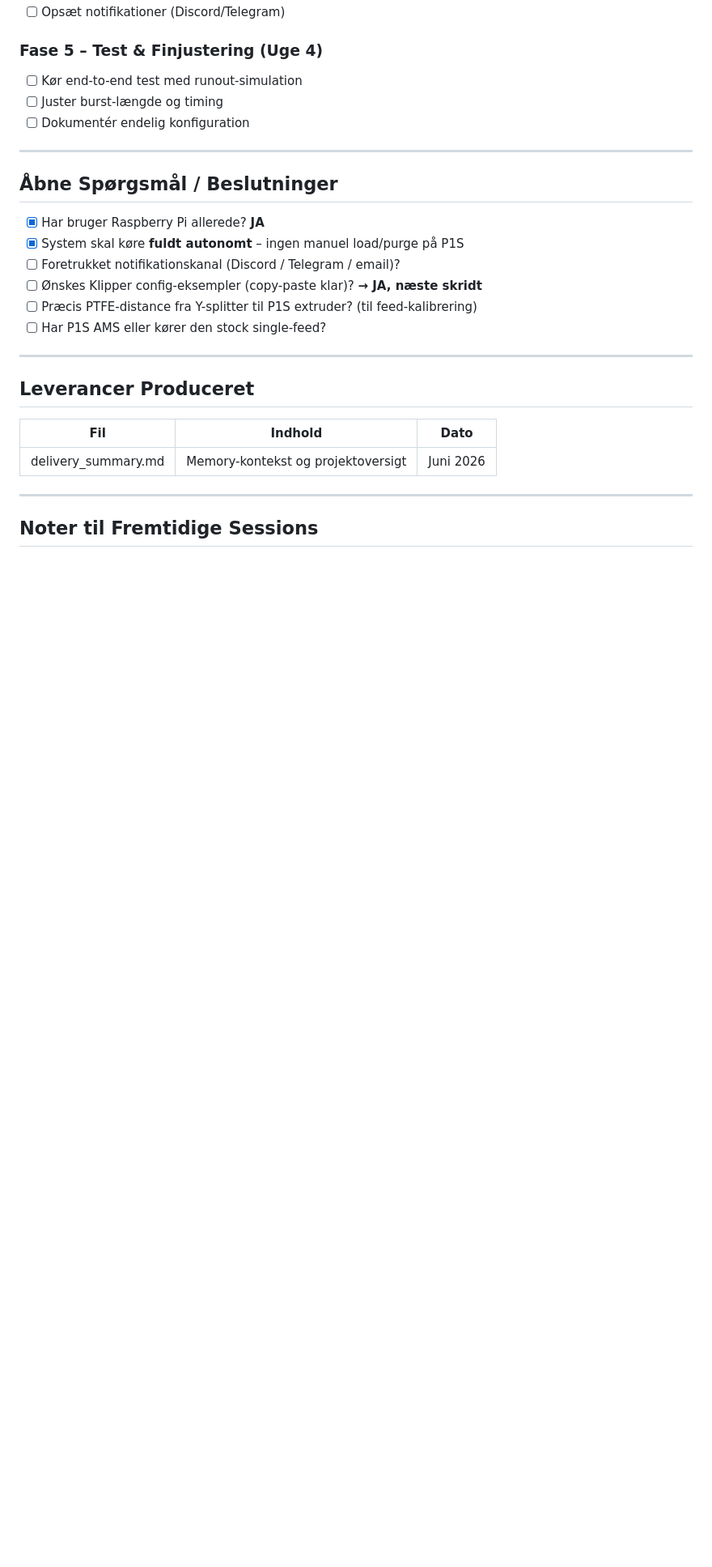
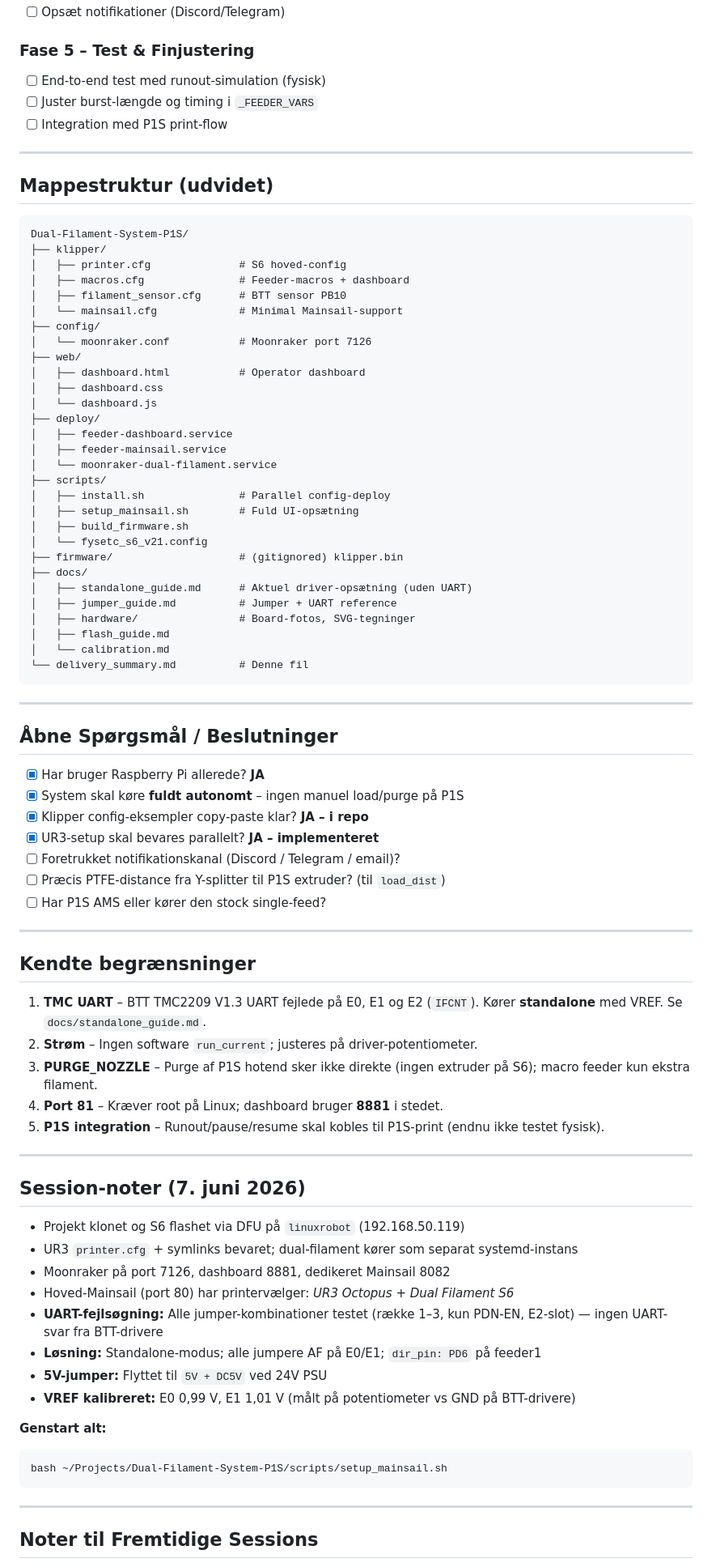
Before and after one commit to ShadowMasterJedi/Dual-Filament-System-P1S, a Markdown page: delivery_summary.md, the part around one of its changes. Shown at 81% size. Drawn GitHub-style; blank space fills up the shorter version.

Commit message:
ny delivery_summary.md

````diff
--- a/delivery_summary.md
+++ b/delivery_summary.md
@@ -83,9 +139,45 @@ Bygge et automatisk dual-filament feeder system med to uafhængige steppere, Y-s
 - [ ] Opsæt notifikationer (Discord/Telegram)
 
-### Fase 5 – Test & Finjustering (Uge 4)
-- [ ] Kør end-to-end test med runout-simulation
-- [ ] Juster burst-længde og timing
-- [ ] Dokumentér endelig konfiguration
+### Fase 5 – Test & Finjustering
+- [ ] End-to-end test med runout-simulation (fysisk)
+- [ ] Juster burst-længde og timing i `_FEEDER_VARS`
+- [ ] Integration med P1S print-flow
+
+---
+
+## Mappestruktur (udvidet)
+
+```
+Dual-Filament-System-P1S/
+├── klipper/
+│   ├── printer.cfg              # S6 hoved-config
+│   ├── macros.cfg               # Feeder-macros + dashboard
+│   ├── filament_sensor.cfg      # BTT sensor PB10
+│   └── mainsail.cfg             # Minimal Mainsail-support
+├── config/
+│   └── moonraker.conf           # Moonraker port 7126
+├── web/
+│   ├── dashboard.html           # Operator dashboard
+│   ├── dashboard.css
+│   └── dashboard.js
+├── deploy/
+│   ├── feeder-dashboard.service
+│   ├── feeder-mainsail.service
+│   └── moonraker-dual-filament.service
+├── scripts/
+│   ├── install.sh               # Parallel config-deploy
+│   ├── setup_mainsail.sh        # Fuld UI-opsætning
+│   ├── build_firmware.sh
+│   └── fysetc_s6_v21.config
+├── firmware/                    # (gitignored) klipper.bin
+├── docs/
+│   ├── standalone_guide.md      # Aktuel driver-opsætning (uden UART)
+│   ├── jumper_guide.md          # Jumper + UART reference
+│   ├── hardware/                # Board-fotos, SVG-tegninger
+│   ├── flash_guide.md
+│   └── calibration.md
+└── delivery_summary.md          # Denne fil
+```
 
 ---
 
@@ -93,18 +185,39 @@ Bygge et automatisk dual-filament feeder system med to uafhængige steppere, Y-s
 
 - [x] Har bruger Raspberry Pi allerede? **JA**
 - [x] System skal køre **fuldt autonomt** – ingen manuel load/purge på P1S
+- [x] Klipper config-eksempler copy-paste klar? **JA – i repo**
+- [x] UR3-setup skal bevares parallelt? **JA – implementeret**
 - [ ] Foretrukket notifikationskanal (Discord / Telegram / email)?
-- [ ] Ønskes Klipper config-eksempler (copy-paste klar)? **→ JA, næste skridt**
-- [ ] Præcis PTFE-distance fra Y-splitter til P1S extruder? (til feed-kalibrering)
+- [ ] Præcis PTFE-distance fra Y-splitter til P1S extruder? (til `load_dist`)
 - [ ] Har P1S AMS eller kører den stock single-feed?
 
 ---
 
-## Leverancer Produceret
+## Kendte begrænsninger
 
-| Fil                        | Indhold                              | Dato      |
-|---------------------------|--------------------------------------|-----------|
-| delivery_summary.md       | Memory-kontekst og projektoversigt   | Juni 2026 |
+1. **TMC UART** – BTT TMC2209 V1.3 UART fejlede på E0, E1 og E2 (`IFCNT`). Kører **standalone** med VREF. Se `docs/standalone_guide.md`.
+2. **Strøm** – Ingen software `run_current`; justeres på driver-potentiometer.
+3. **PURGE_NOZZLE** – Purge af P1S hotend sker ikke direkte (ingen extruder på S6); macro feeder kun ekstra filament.
+4. **Port 81** – Kræver root på Linux; dashboard bruger **8881** i stedet.
+5. **P1S integration** – Runout/pause/resume skal kobles til P1S-print (endnu ikke testet fysisk).
+
+---
+
+## Session-noter (7. juni 2026)
+
+- Projekt klonet og S6 flashet via DFU på `linuxrobot` (192.168.50.119)
+- UR3 `printer.cfg` + symlinks bevaret; dual-filament kører som separat systemd-instans
+- Moonraker på port 7126, dashboard 8881, dedikeret Mainsail 8082
+- Hoved-Mainsail (port 80) har printervælger: *UR3 Octopus* + *Dual Filament S6*
+- **UART-fejlsøgning:** Alle jumper-kombinationer testet (række 1–3, kun PDN-EN, E2-slot) — ingen UART-svar fra BTT-drivere
+- **Løsning:** Standalone-modus; alle jumpere AF på E0/E1; `dir_pin: PD6` på feeder1
+- **5V-jumper:** Flyttet til `5V + DC5V` ved 24V PSU
+- **VREF kalibreret:** E0 0,99 V, E1 1,01 V (målt på potentiometer vs GND på BTT-drivere)
+
+**Genstart alt:**
+```bash
+bash ~/Projects/Dual-Filament-System-P1S/scripts/setup_mainsail.sh
+```
 
 ---
 
````
Also changed, not shown: other parts of delivery_summary.md (+100 -39 lines).
